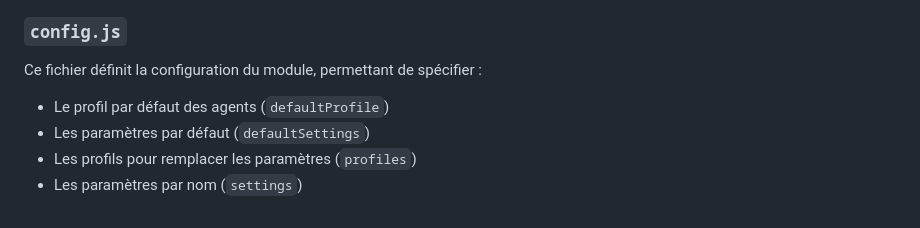
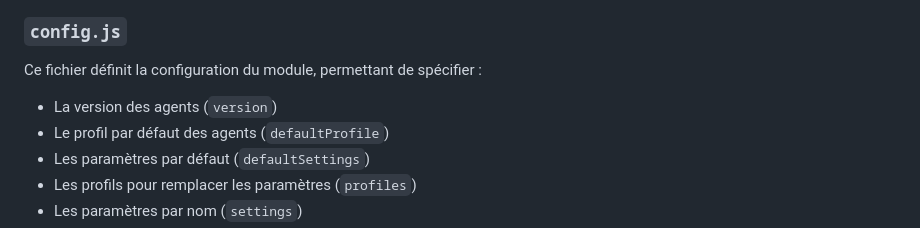
Before and after one commit to Xcraft-Inc/goblin-agents, a Markdown page: README.md, the part around the change printed below. GitHub-like rendering.

```diff
--- a/README.md
+++ b/README.md
@@ -276,6 +277,7 @@ Ce fichier est le point d'entrée du module, exportant les commandes Xcraft pour
 
 Ce fichier définit la configuration du module, permettant de spécifier :
 
+- La version des agents (`version`)
 - Le profil par défaut des agents (`defaultProfile`)
 - Les paramètres par défaut (`defaultSettings`)
 - Les profils pour remplacer les paramètres (`profiles`)
```
Also changed, not shown: other parts of README.md (+10 -4 lines).
